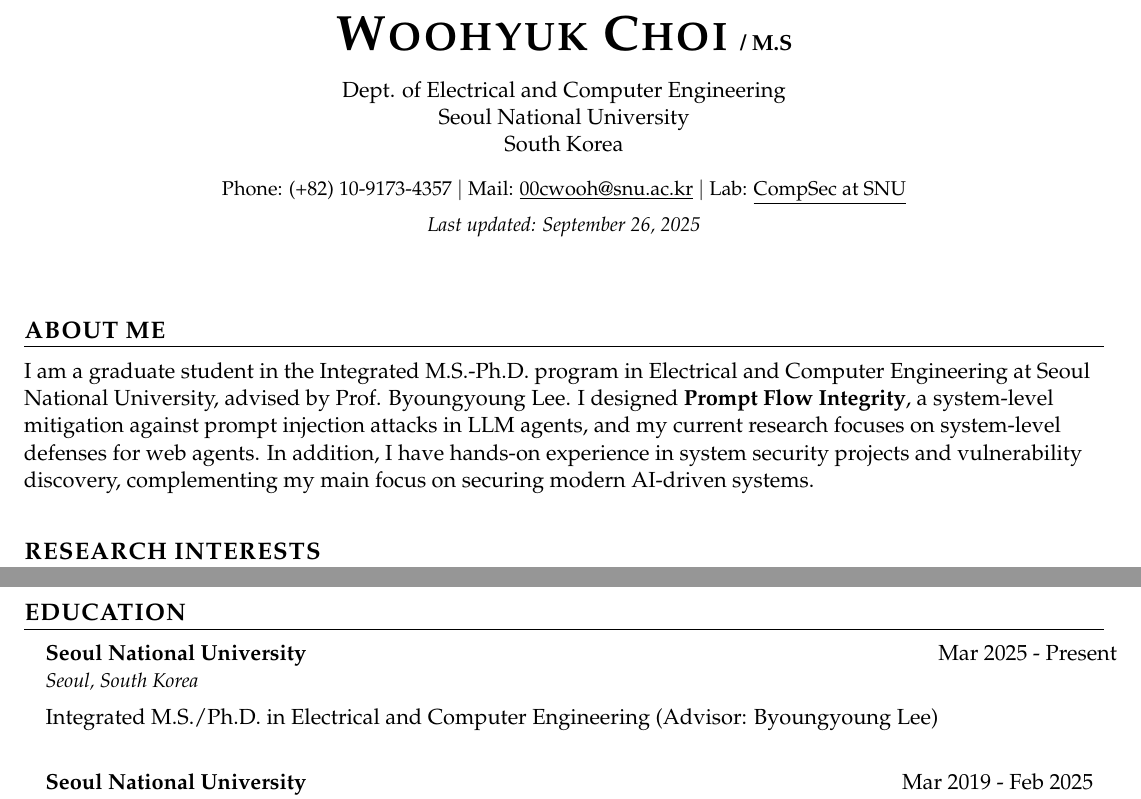
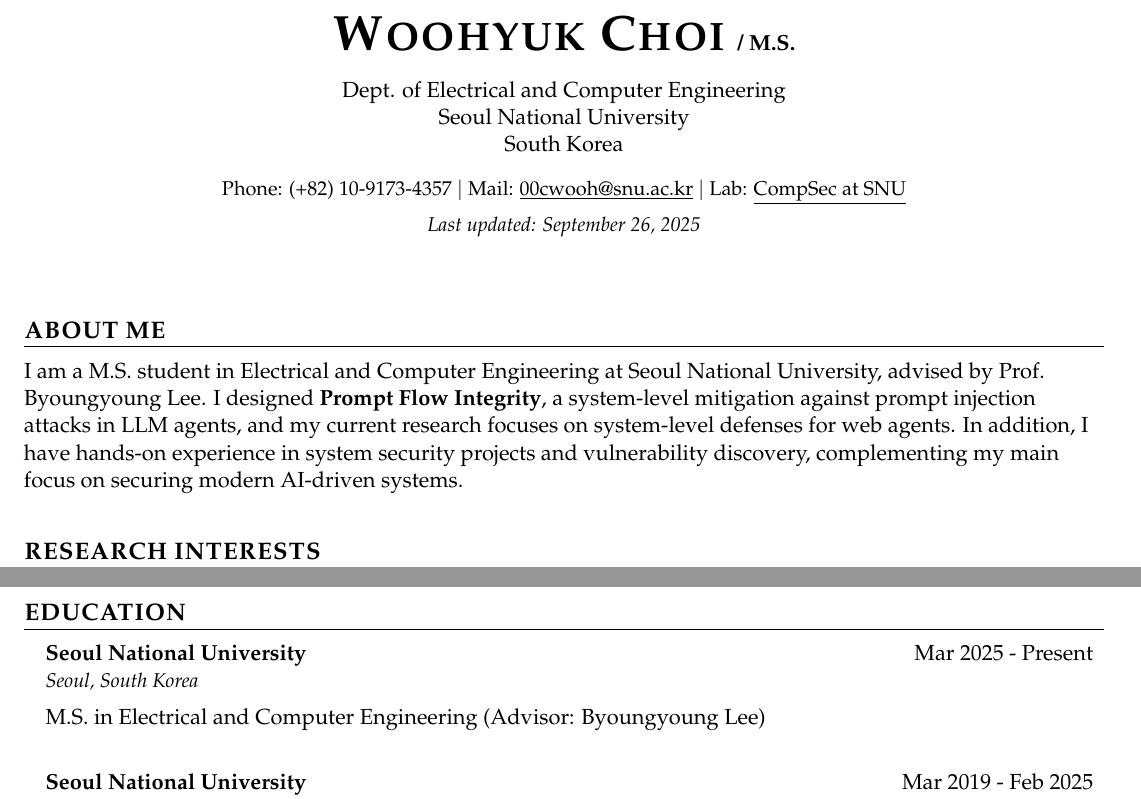
Before and after one commit to cw00h/CV, a LaTeX document (p.tex): two parts of pages 1 and 2 of 2, joined at a grey line, cut so that both start at the same text. Compiled offline with pdfLaTeX.

Commit message:
Integrated M.S./Ph.D. -> M.S.

```diff
--- a/p.tex
+++ b/p.tex
@@ -150,7 +150,7 @@
 
 
 \begin{center}
-  \textbf{\Huge \scshape Woohyuk Choi} \textbf{ /  M.S} \\ \vspace{10pt}
+  \textbf{\Huge \scshape Woohyuk Choi} \textbf{ /  M.S.} \\ \vspace{10pt}
 
   Dept. of Electrical and Computer Engineering \\
   Seoul National University \\
@@ -166,9 +166,8 @@
 \vspace{15pt}
 %------About Me-------
 \section{About Me}
-I am a graduate student in the Integrated M.S.-Ph.D. program in Electrical
-and Computer Engineering at Seoul National University, advised by Prof.
-Byoungyoung Lee.
+I am a M.S. student in Electrical and Computer Engineering at
+Seoul National University, advised by Prof. Byoungyoung Lee.
 %
 I designed \textbf{Prompt Flow Integrity}, a system-level
 mitigation against prompt injection attacks in LLM agents,
@@ -302,7 +301,7 @@ in Android Binder syscalls.}
 \resumeSubheading
 {Seoul National University}{Mar 2025 - Present}
 {Seoul, South Korea}{}
-{Integrated M.S./Ph.D. in Electrical and Computer Engineering (Advisor: Byoungyoung Lee)}
+{M.S. in Electrical and Computer Engineering (Advisor: Byoungyoung Lee)}
 
 \resumeSubheading
 {Seoul National University}{Mar 2019 - Feb 2025}
```
Also changed, not shown: p.pdf.
